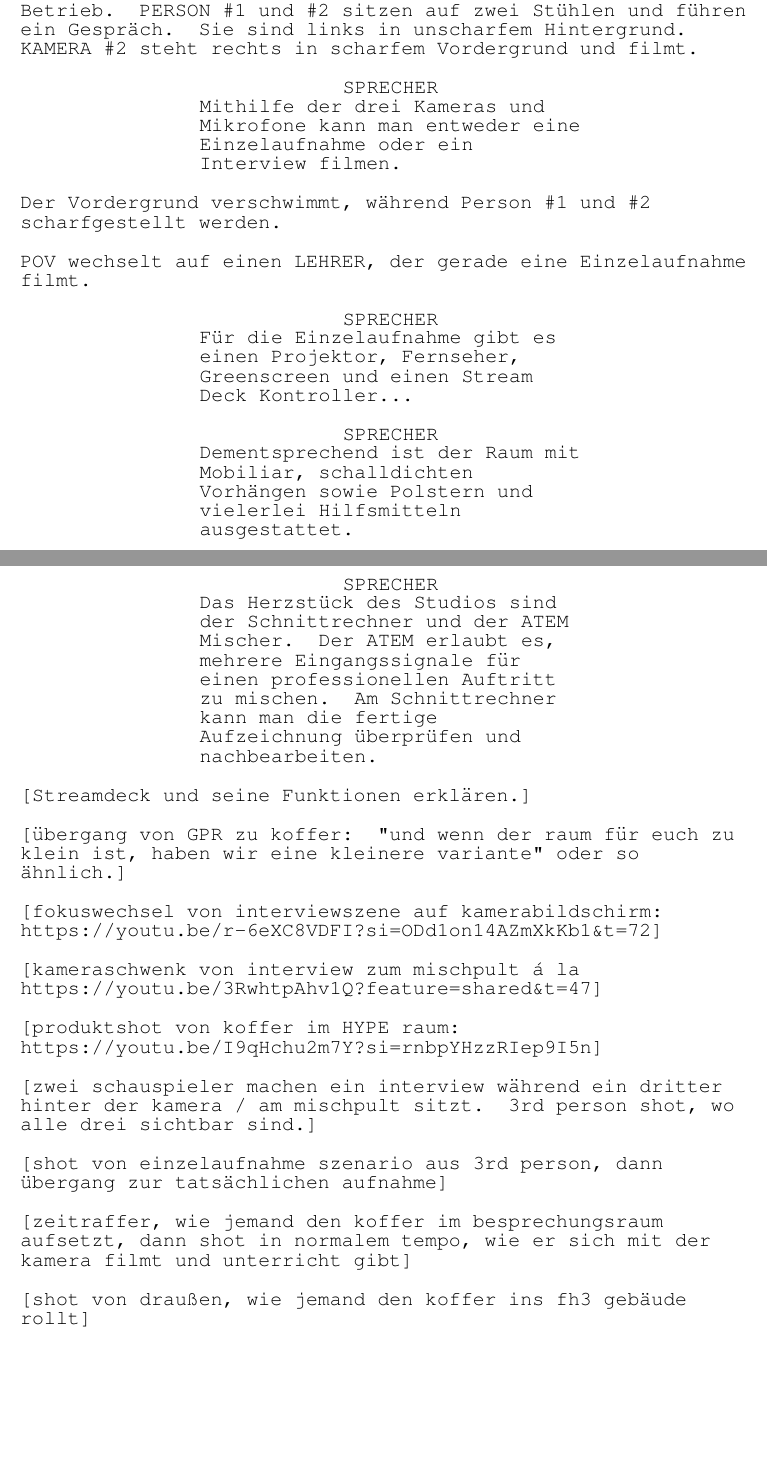
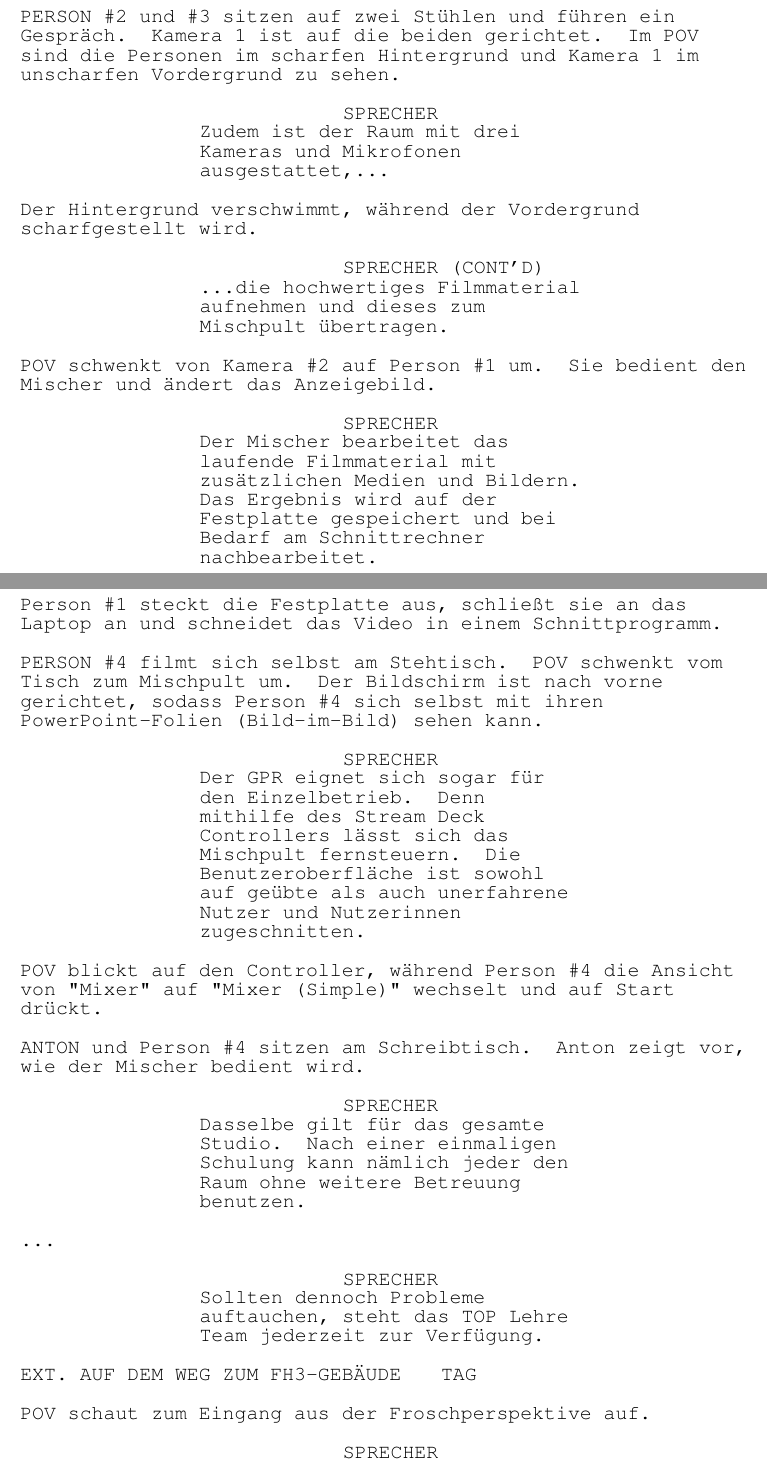
Before and after one commit to TalhaD007/Drehbuch_fnma, a LaTeX document (src/Drehbuch.tex): two parts of pages 2 and 3 of 3 before the commit and two parts of pages 2 and 3 of 4 after it, joined at a grey line, cut so that both start at the same text, the shorter picture padded with empty space. Compiled offline with pdfLaTeX.

Commit message:
Updated: 04/19/2024 16:13:22

```diff
--- a/src/Drehbuch.tex
+++ b/src/Drehbuch.tex
@@ -1,6 +1,9 @@
 \documentclass{screenplay}
 
-\title{FNMA-Werbevideo für den GPR und das mobile Aufnahmestudio}
+\title{
+	FNMA-Werbevideo für den GPR\\
+	und das mobile Aufnahmestudio
+}
 \author{TOP Lehre}
 \realauthor{Talha Dursun}
 \address{
@@ -25,41 +28,60 @@
 	\end{dialogue}
 
-	Die Kameras und Mikrofone für die Interviewsituation sind in Betrieb. PERSON \#1 und \#2 sitzen auf zwei Stühlen und führen ein Gespräch. Sie sind links in unscharfem Hintergrund. KAMERA \#2 steht rechts in scharfem Vordergrund und filmt.
+	PERSON \#1 zieht die Vorhänge zu und schaltet die Stromverteiler ein (Filmmontage).
+
+	Die gesamte Filmausstattung leuchtet auf.
+
+	PERSON \#2 und \#3 sitzen auf zwei Stühlen und führen ein Gespräch. Kamera 1 ist auf die beiden gerichtet. Im POV sind die Personen im scharfen Hintergrund und Kamera 1 im unscharfen Vordergrund zu sehen.
 
 	\begin{dialogue}{sprecher}
-		Mithilfe der drei Kameras und Mikrofone kann man entweder eine Einzelaufnahme oder ein Interview filmen.
+		Zudem ist der Raum mit drei Kameras und Mikrofonen ausgestattet,\dots
 	\end{dialogue}
 
-	Der Vordergrund verschwimmt, während Person \#1 und \#2 scharfgestellt werden.
+	Der Hintergrund verschwimmt, während der Vordergrund scharfgestellt wird.
 
-	POV wechselt auf einen LEHRER, der gerade eine Einzelaufnahme filmt.
+	\begin{dialogue}{sprecher (cont'd)}
+		\dots die hochwertiges Filmmaterial aufnehmen und dieses zum Mischpult übertragen.
+	\end{dialogue}
+
+	POV schwenkt von Kamera \#2 auf Person \#1 um. Sie bedient den Mischer und ändert das Anzeigebild.
 
 	\begin{dialogue}{sprecher}
-		Für die Einzelaufnahme gibt es einen Projektor, Fernseher, Greenscreen und einen Stream Deck Kontroller\ldots
+		Der Mischer bearbeitet das laufende Filmmaterial mit zusätzlichen Medien und Bildern. Das Ergebnis wird auf der Festplatte gespeichert und bei Bedarf am Schnittrechner nachbearbeitet.
 	\end{dialogue}
 
+	Person \#1 steckt die Festplatte aus, schließt sie an das Laptop an und schneidet das Video in einem Schnittprogramm.
+
+	PERSON \#4 filmt sich selbst am Stehtisch. POV schwenkt vom Tisch zum Mischpult um. Der Bildschirm ist nach vorne gerichtet, sodass Person \#4 sich selbst mit ihren PowerPoint-Folien (Bild-im-Bild) sehen kann.
+
 	\begin{dialogue}{sprecher}
-		Dementsprechend ist der Raum mit Mobiliar, schalldichten Vorhängen sowie Polstern und vielerlei Hilfsmitteln ausgestattet.
+		Der GPR eignet sich sogar für den Einzelbetrieb. Denn mithilfe des Stream Deck Controllers lässt sich das Mischpult fernsteuern. Die Benutzeroberfläche ist sowohl auf geübte als auch unerfahrene Nutzer und Nutzerinnen zugeschnitten.
 	\end{dialogue}
 
+	POV blickt auf den Controller, während Person \#4 die Ansicht von "Mixer" auf "Mixer (Simple)" wechselt und auf Start drückt.
+
+	ANTON und Person \#4 sitzen am Schreibtisch. Anton zeigt vor, wie der Mischer bedient wird.
+
 	\begin{dialogue}{sprecher}
-		Das Herzstück des Studios sind der Schnittrechner und der ATEM Mischer. Der ATEM erlaubt es, mehrere Eingangssignale für einen professionellen Auftritt zu mischen. Am Schnittrechner kann man die fertige Aufzeichnung überprüfen und nachbearbeiten.
+		Dasselbe gilt für das gesamte Studio. Nach einer einmaligen Schulung kann nämlich jeder den Raum ohne weitere Betreuung benutzen.
 	\end{dialogue}
 
-	[Streamdeck und seine Funktionen erklären.]
+	\dots
 
-	[übergang von GPR zu koffer: "und wenn der raum für euch zu klein ist, haben wir eine kleinere variante" oder so ähnlich.]
+	\begin{dialogue}{sprecher}
+		Sollten dennoch Probleme auftauchen, steht das TOP Lehre Team jederzeit zur Verfügung.
+	\end{dialogue}
 
-	[fokuswechsel von interviewszene auf kamerabildschirm: https://youtu.be/r-6eXC8VDFI?si=ODd1on14AZmXkKb1\&t=72]
+	\extslug[tag]{auf dem weg zum fh3-gebäude}
 
-	[kameraschwenk von interview zum mischpult á la https://youtu.be/3RwhtpAhv1Q?feature=shared\&t=47]
+	POV schaut zum Eingang aus der Froschperspektive auf.
 
-	[produktshot von koffer im HYPE raum: https://youtu.be/I9qHchu2m7Y?si=rnbpYHzzRIep9I5n]
+	\begin{dialogue}[ironisch]{sprecher}
+		Falls das Studio doch zu eng wird, steht auch die mobile Variante zur Auswahl.
+	\end{dialogue}
 
-	[zwei schauspieler machen ein interview während ein dritter hinter der kamera / am mischpult sitzt. 3rd person shot, wo alle drei sichtbar sind.]
+	Person \#1 kommt mit dem Aufnahmekoffer ins Bild und geht in Richtung FH3-Gebäude.
 
-	[shot von einzelaufnahme szenario aus 3rd person, dann übergang zur tatsächlichen aufnahme]
+	\intslug{fotostudio}
 
-	[zeitraffer, wie jemand den koffer im besprechungsraum aufsetzt, dann shot in normalem tempo, wie er sich mit der kamera filmt und unterricht gibt]
+	Der Koffer sitzt offen auf einer weißen Plane mit schwarzem Hintergrund. POV geht langsam um den Koffer herum.
 
-	[shot von draußen, wie jemand den koffer ins fh3 gebäude rollt]
```
Also changed, not shown: src/Drehbuch.pdf, src/Drehbuch.tex (33 more changed lines).
